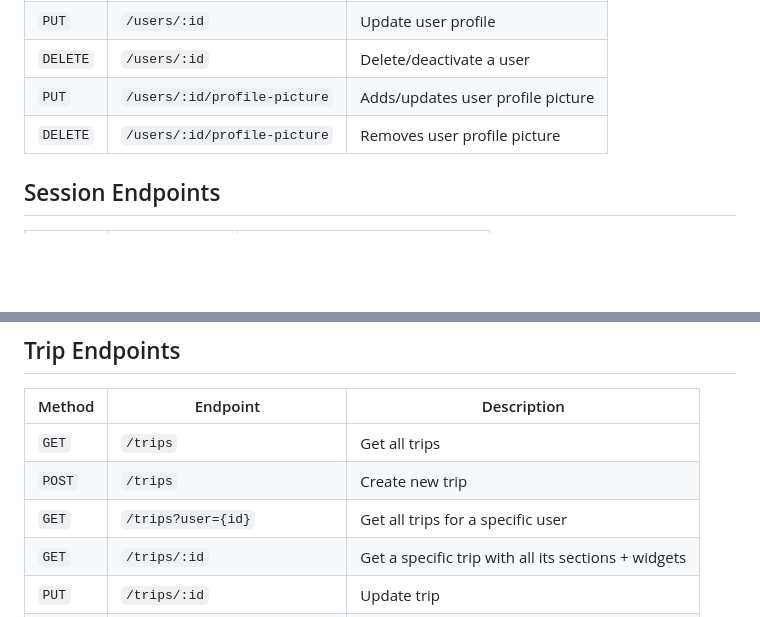
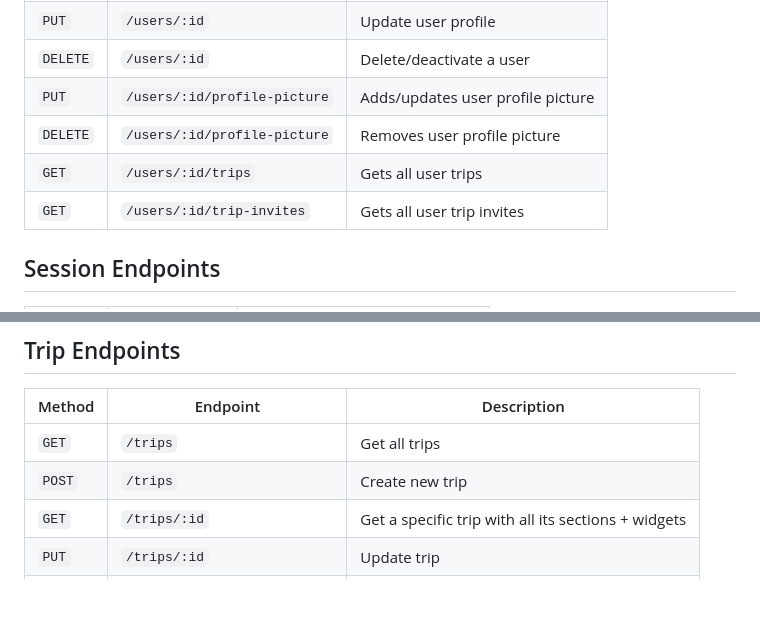
Before and after one commit to journly/journly-app, a Markdown page: docs/developers/endpoint_structure.md, 2 parts joined by grey strips. Drawn GitHub-style; blank space fills up the shorter version.

Commit message:
updated user and trip endpoints

```diff
--- a/docs/developers/endpoint_structure.md
+++ b/docs/developers/endpoint_structure.md
@@ -13,6 +13,9 @@
 | `DELETE` | `/users/:id`                 | Delete/deactivate a user          |
 | `PUT`    | `/users/:id/profile-picture` | Adds/updates user profile picture |
 | `DELETE` | `/users/:id/profile-picture` | Removes user profile picture      |
+| `GET`    | `/users/:id/trips`           | Gets all user trips               |
+| `GET`    | `/users/:id/trip-invites`    | Gets all user trip invites        |
+
 
 ## Session Endpoints
 
@@ -37,9 +40,8 @@
 
 | Method   | Endpoint                     | Description                                         |
 | -------- | ---------------------------- | --------------------------------------------------- |
-| `GET`    | `/trips`                     | Get all trips                                       |`
+| `GET`    | `/trips`                     | Get all trips                                       |
 | `POST`   | `/trips`                     | Create new trip                                     |
-| `GET`    | `/trips?user={id}`           | Get all trips for a specific user                   |
 | `GET`    | `/trips/:id`                 | Get a specific trip with all its sections + widgets |
 | `PUT`    | `/trips/:id`                 | Update trip                                         |
 | `DELETE` | `/trips/:id`                 | Delete specific trip                                |
```
